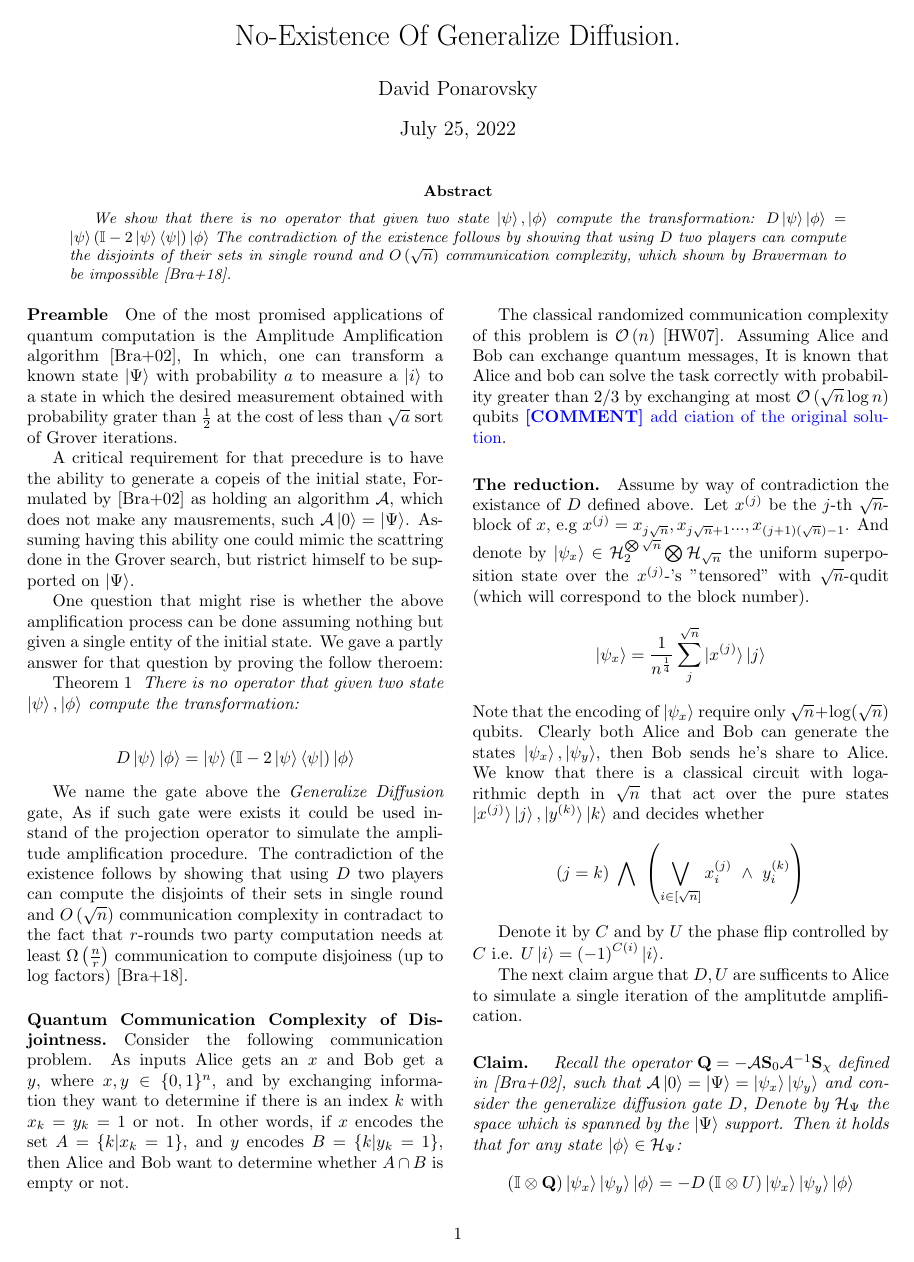
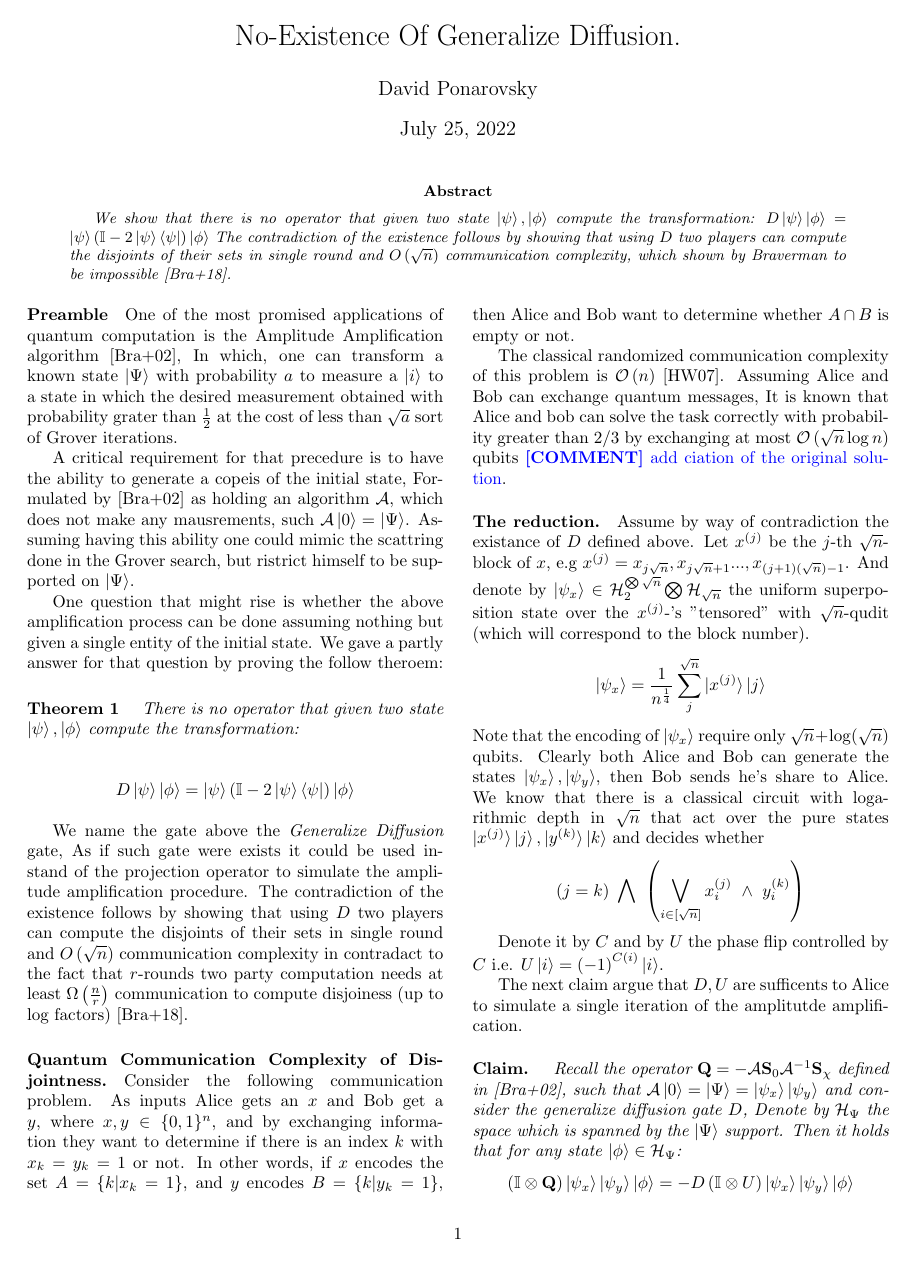
Before and after one commit to dudupo/Academic, a LaTeX paper (projects/Distributed_project/lowerbound.tex): page 1 of 2. The pictures show the PDF file projects/pdfs/lowerbound.pdf that the author committed with the source.

Commit message:
compiling -Mon Jul 25 04:24:37 PM IDT 2022

```diff
--- a/projects/Distributed_project/lowerbound.tex
+++ b/projects/Distributed_project/lowerbound.tex
@@ -52,7 +52,7 @@
 
   One question that might rise is whether the above amplification process can be done assuming nothing but given a single entity of the initial state. We gave a partly answer for that question by proving the follow theroem:
 
-  \paragarph{Theorem 1} \textit{ There is no operator that given two state $\ket{\psi},\ket{\phi}$ compute the transformation:}
+  \paragraph{Theorem 1} \textit{ There is no operator that given two state $\ket{\psi},\ket{\phi}$ compute the transformation:}
 
 \begin{equation*}
   \begin{split}
```
Also changed, not shown: projects/pdfs/lowerbound.pdf.
